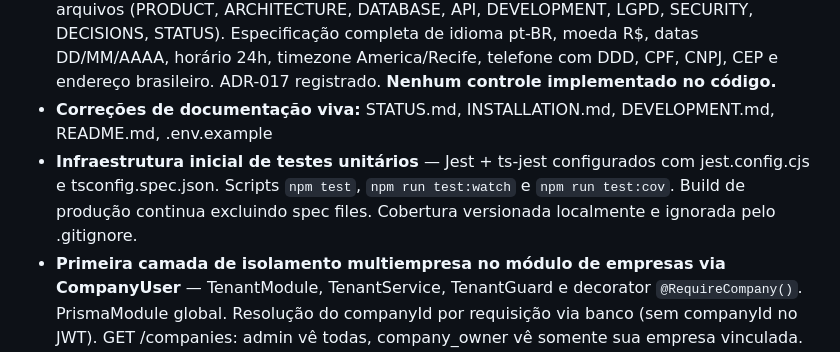
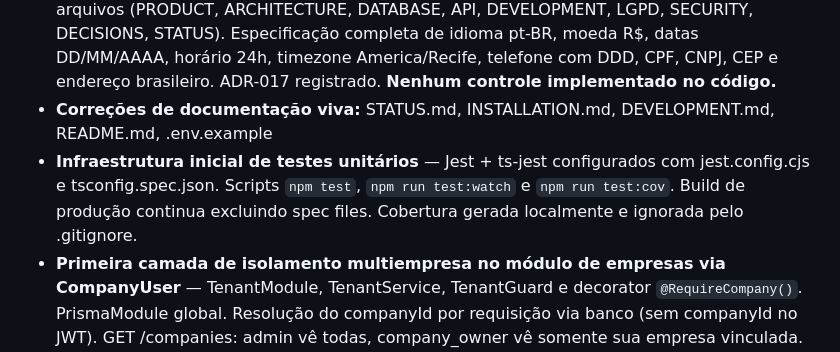
Before and after one commit to nicholasrichardsonsecurity/loopclub-enterprise, a Markdown page: CHANGELOG.md, the part around the change. GitHub-like rendering.

```diff
--- a/CHANGELOG.md
+++ b/CHANGELOG.md
@@ -17,7 +17,7 @@ O formato é baseado em [Keep a Changelog](https://keepachangelog.com/) e este p
 - Matriz de permissões: GET /users (admin), GET /companies (admin, company_owner), POST/PATCH companies (admin)
 - **Padrões brasileiros como requisito transversal permanente** — documentado em 9 arquivos (PRODUCT, ARCHITECTURE, DATABASE, API, DEVELOPMENT, LGPD, SECURITY, DECISIONS, STATUS). Especificação completa de idioma pt-BR, moeda R$, datas DD/MM/AAAA, horário 24h, timezone America/Recife, telefone com DDD, CPF, CNPJ, CEP e endereço brasileiro. ADR-017 registrado. **Nenhum controle implementado no código.**
 - **Correções de documentação viva:** STATUS.md, INSTALLATION.md, DEVELOPMENT.md, README.md, .env.example
-- **Infraestrutura inicial de testes unitários** — Jest + ts-jest configurados com jest.config.cjs e tsconfig.spec.json. Scripts `npm test`, `npm run test:watch` e `npm run test:cov`. Build de produção continua excluindo spec files. Cobertura versionada localmente e ignorada pelo .gitignore.
+- **Infraestrutura inicial de testes unitários** — Jest + ts-jest configurados com jest.config.cjs e tsconfig.spec.json. Scripts `npm test`, `npm run test:watch` e `npm run test:cov`. Build de produção continua excluindo spec files. Cobertura gerada localmente e ignorada pelo .gitignore.
 - **Primeira camada de isolamento multiempresa no módulo de empresas via CompanyUser** — TenantModule, TenantService, TenantGuard e decorator `@RequireCompany()`. PrismaModule global. Resolução do companyId por requisição via banco (sem companyId no JWT). GET /companies: admin vê todas, company_owner vê somente sua empresa vinculada. Validação de coerência User.role × CompanyUser.role. Bloqueio de zero vínculos, múltiplos vínculos e empresa inativa. Nenhuma migration, schema inalterado. Seed atualizado com Empresa Alpha, Beta, usuários multi-vínculo e sem vínculo. Build aprovado. 9 testes HTTP validados (100%).
 
 ### Validado
```
Also changed, not shown: README.md (+16 -8 lines).
